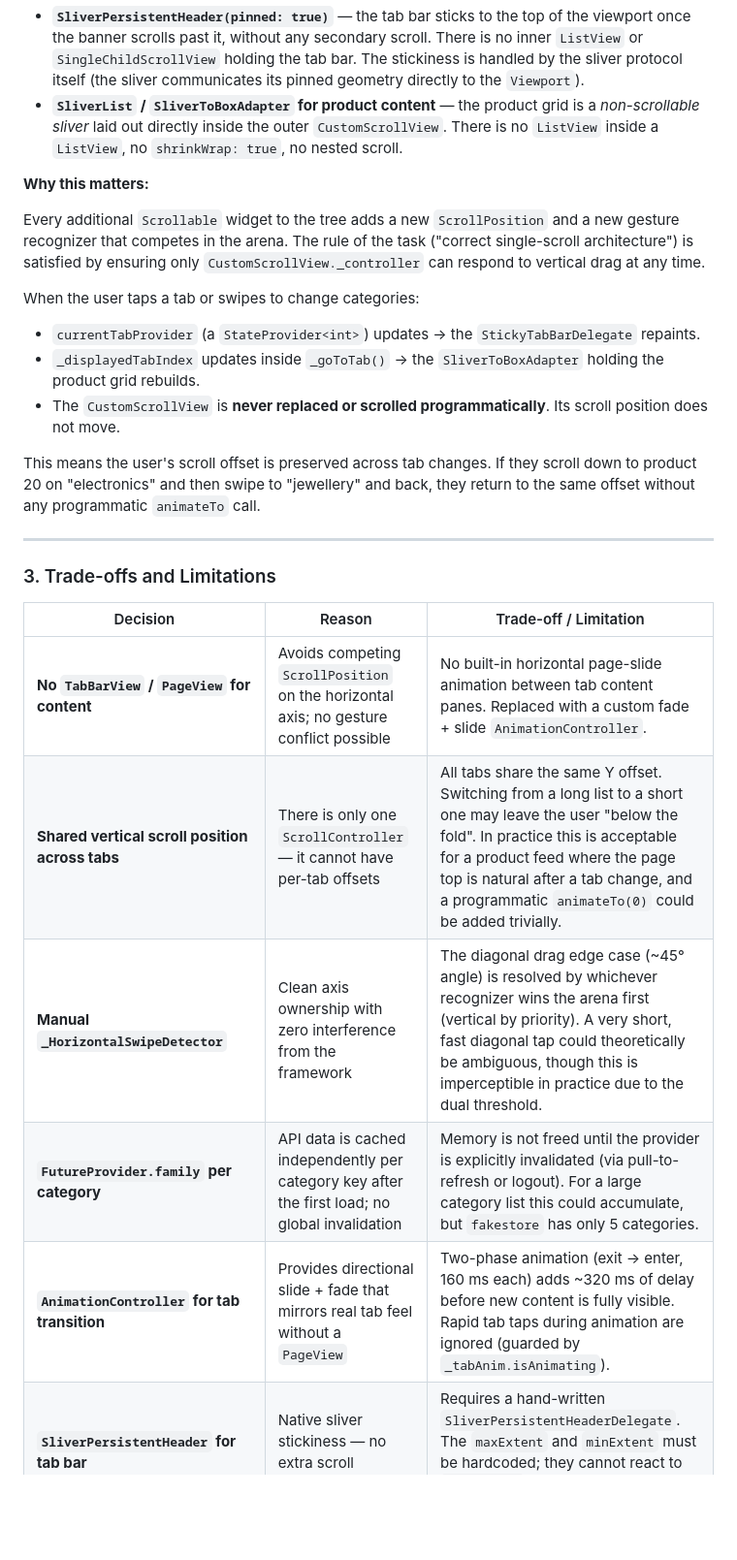
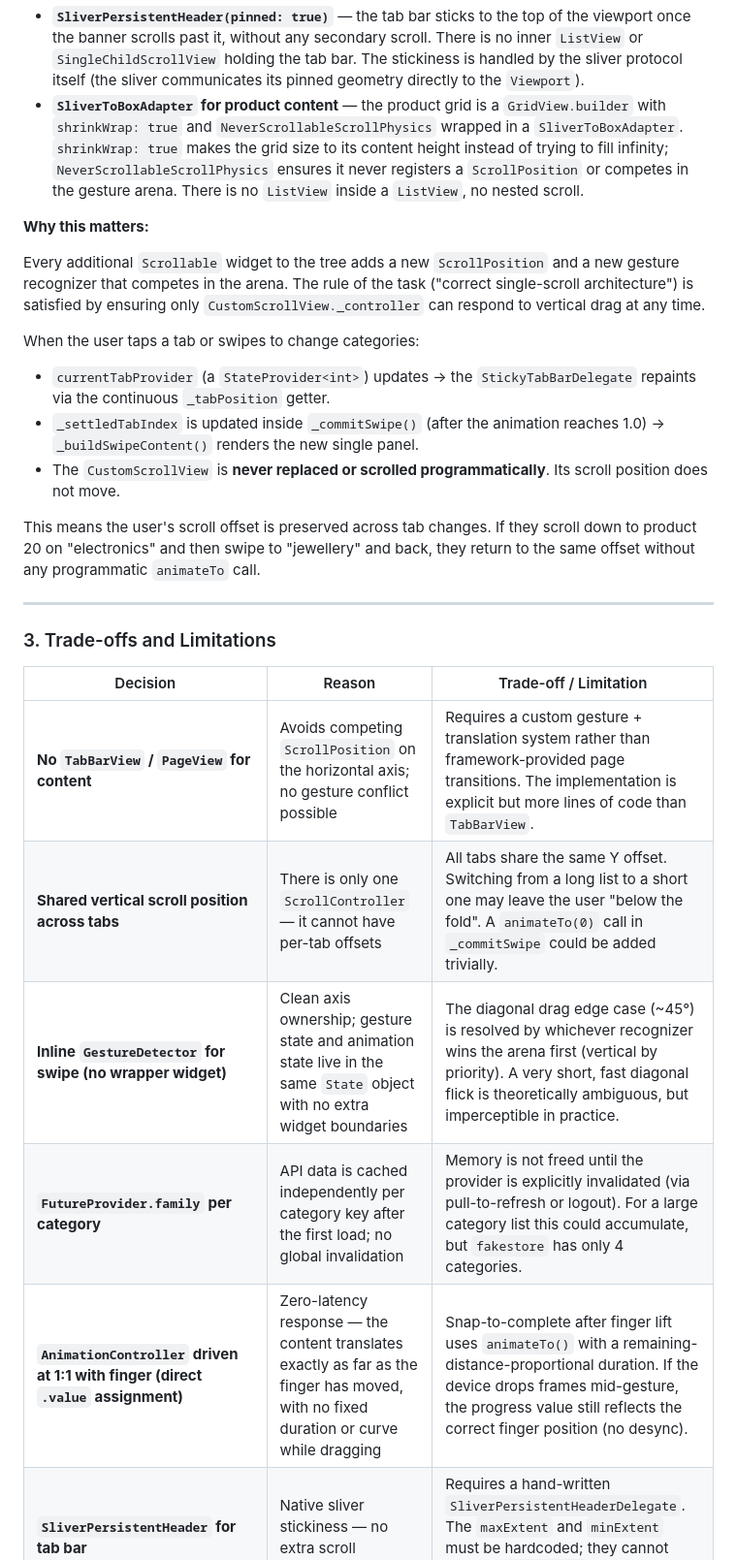
Before and after one commit to mr-shakib/daraz_app, a Markdown page: README.md, the part around one of its changes. Shown at 97% size. Drawn GitHub-style; blank space fills up the shorter version.

```diff
--- a/README.md
+++ b/README.md
@@ -94,15 +128,15 @@ void initState() {
 `CustomScrollView` is the only Flutter scrollable that accepts `Sliver` children natively. Slivers have two critical properties that make them the right tool here:
 
 - **`SliverPersistentHeader(pinned: true)`** — the tab bar sticks to the top of the viewport once the banner scrolls past it, without any secondary scroll. There is no inner `ListView` or `SingleChildScrollView` holding the tab bar. The stickiness is handled by the sliver protocol itself (the sliver communicates its pinned geometry directly to the `Viewport`).
-- **`SliverList` / `SliverToBoxAdapter` for product content** — the product grid is a *non-scrollable sliver* laid out directly inside the outer `CustomScrollView`. There is no `ListView` inside a `ListView`, no `shrinkWrap: true`, no nested scroll.
+- **`SliverToBoxAdapter` for product content** — the product grid is a `GridView.builder` with `shrinkWrap: true` and `NeverScrollableScrollPhysics` wrapped in a `SliverToBoxAdapter`. `shrinkWrap: true` makes the grid size to its content height instead of trying to fill infinity; `NeverScrollableScrollPhysics` ensures it never registers a `ScrollPosition` or competes in the gesture arena. There is no `ListView` inside a `ListView`, no nested scroll.
 
 **Why this matters:**
 
 Every additional `Scrollable` widget to the tree adds a new `ScrollPosition` and a new gesture recognizer that competes in the arena. The rule of the task ("correct single-scroll architecture") is satisfied by ensuring only `CustomScrollView._controller` can respond to vertical drag at any time.
 
 When the user taps a tab or swipes to change categories:
-- `currentTabProvider` (a `StateProvider<int>`) updates → the `StickyTabBarDelegate` repaints.
-- `_displayedTabIndex` updates inside `_goToTab()` → the `SliverToBoxAdapter` holding the product grid rebuilds.
+- `currentTabProvider` (a `StateProvider<int>`) updates → the `StickyTabBarDelegate` repaints via the continuous `_tabPosition` getter.
+- `_settledTabIndex` is updated inside `_commitSwipe()` (after the animation reaches 1.0) → `_buildSwipeContent()` renders the new single panel.
 - The `CustomScrollView` is **never replaced or scrolled programmatically**. Its scroll position does not move.
 
 This means the user's scroll offset is preserved across tab changes. If they scroll down to product 20 on "electronics" and then swipe to "jewellery" and back, they return to the same offset without any programmatic `animateTo` call.
@@ -113,11 +147,11 @@ This means the user's scroll offset is preserved across tab changes. If they scr
 
 | Decision | Reason | Trade-off / Limitation |
 |----------|--------|------------------------|
-| **No `TabBarView` / `PageView` for content** | Avoids competing `ScrollPosition` on the horizontal axis; no gesture conflict possible | No built-in horizontal page-slide animation between tab content panes. Replaced with a custom fade + slide `AnimationController`. |
-| **Shared vertical scroll position across tabs** | There is only one `ScrollController` — it cannot have per-tab offsets | All tabs share the same Y offset. Switching from a long list to a short one may leave the user "below the fold". In practice this is acceptable for a product feed where the page top is natural after a tab change, and a programmatic `animateTo(0)` could be added trivially. |
-| **Manual `_HorizontalSwipeDetector`** | Clean axis ownership with zero interference from the framework | The diagonal drag edge case (~45° angle) is resolved by whichever recognizer wins the arena first (vertical by priority). A very short, fast diagonal tap could theoretically be ambiguous, though this is imperceptible in practice due to the dual threshold. |
-| **`FutureProvider.family` per category** | API data is cached independently per category key after the first load; no global invalidation | Memory is not freed until the provider is explicitly invalidated (via pull-to-refresh or logout). For a large category list this could accumulate, but `fakestore` has only 5 categories. |
-| **`AnimationController` for tab transition** | Provides directional slide + fade that mirrors real tab feel without a `PageView` | Two-phase animation (exit → enter, 160 ms each) adds ~320 ms of delay before new content is fully visible. Rapid tab taps during animation are ignored (guarded by `_tabAnim.isAnimating`). |
+| **No `TabBarView` / `PageView` for content** | Avoids competing `ScrollPosition` on the horizontal axis; no gesture conflict possible | Requires a custom gesture + translation system rather than framework-provided page transitions. The implementation is explicit but more lines of code than `TabBarView`. |
+| **Shared vertical scroll position across tabs** | There is only one `ScrollController` — it cannot have per-tab offsets | All tabs share the same Y offset. Switching from a long list to a short one may leave the user "below the fold". A `animateTo(0)` call in `_commitSwipe` could be added trivially. |
+| **Inline `GestureDetector` for swipe (no wrapper widget)** | Clean axis ownership; gesture state and animation state live in the same `State` object with no extra widget boundaries | The diagonal drag edge case (~45°) is resolved by whichever recognizer wins the arena first (vertical by priority). A very short, fast diagonal flick is theoretically ambiguous, but imperceptible in practice. |
+| **`FutureProvider.family` per category** | API data is cached independently per category key after the first load; no global invalidation | Memory is not freed until the provider is explicitly invalidated (via pull-to-refresh or logout). For a large category list this could accumulate, but `fakestore` has only 4 categories. |
+| **`AnimationController` driven at 1:1 with finger (direct `.value` assignment)** | Zero-latency response — the content translates exactly as far as the finger has moved, with no fixed duration or curve while dragging | Snap-to-complete after finger lift uses `animateTo()` with a remaining-distance-proportional duration. If the device drops frames mid-gesture, the progress value still reflects the correct finger position (no desync). |
 | **`SliverPersistentHeader` for tab bar** | Native sliver stickiness — no extra scroll coordinate system | Requires a hand-written `SliverPersistentHeaderDelegate`. The `maxExtent` and `minExtent` must be hardcoded; they cannot react to `MediaQuery` font-scaling without an additional layout pass. |
 | **`HitTestBehavior.translucent` on the swipe detector** | Tap events still reach children (product cards, tab taps) | Children below the gesture detector will all receive hit-test candidates. This is the correct behavior but should be documented so future developers do not mistakenly set `opaque` and break taps. |
 
```
Also changed, not shown: other parts of README.md (+61 -27 lines).
